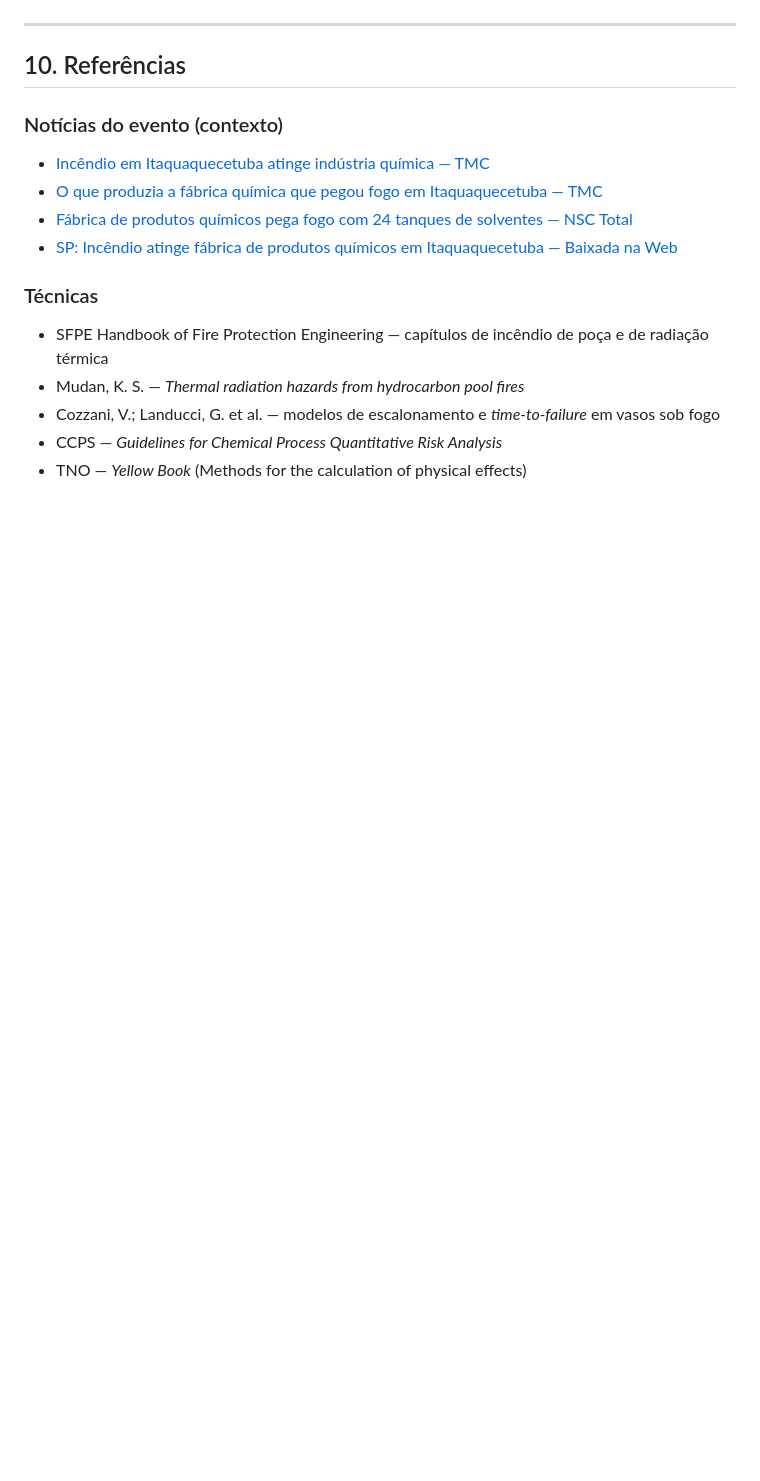
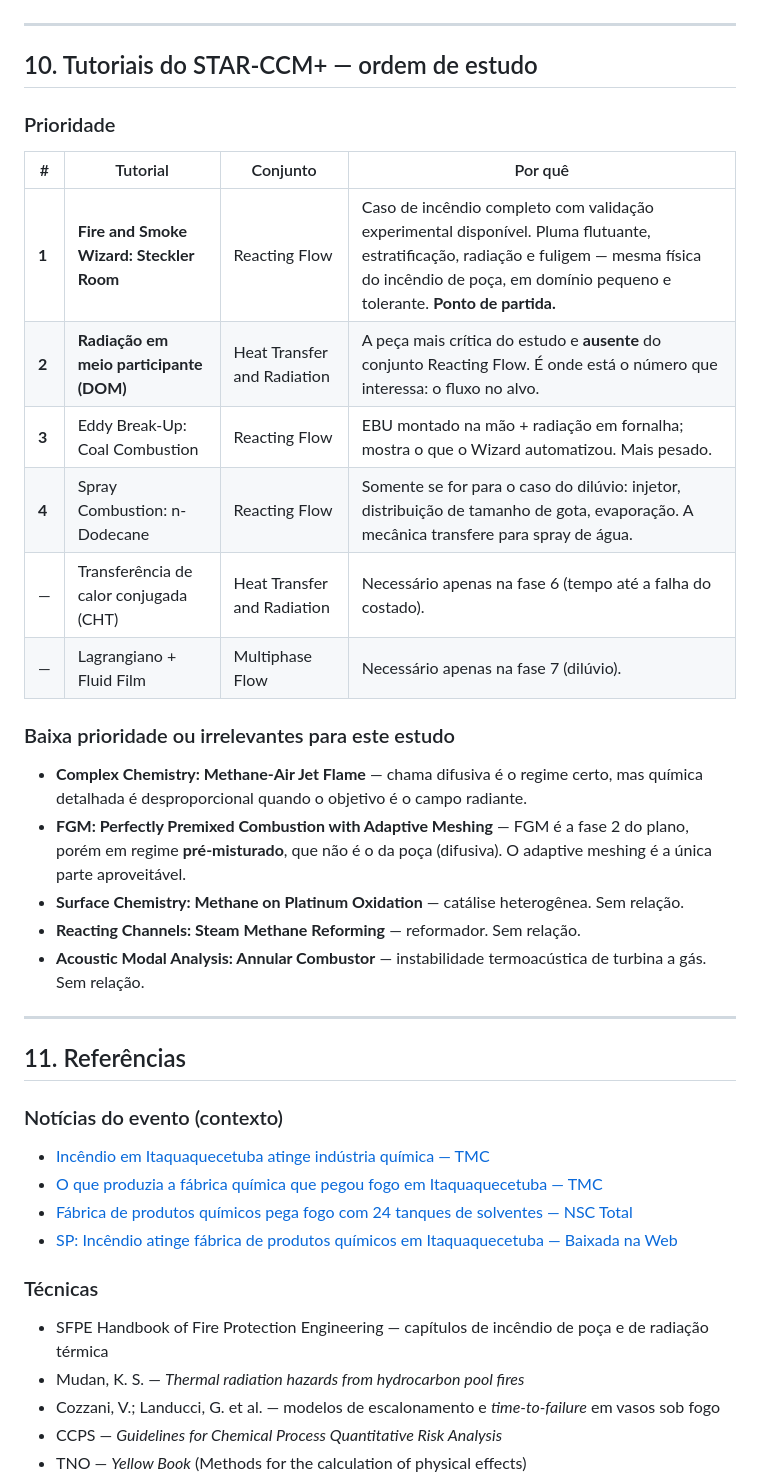
Before and after one commit to GabrielRozo123/Programacao, a Markdown page: hazop-incendio-parque-tanques/README.md, the part around one of its changes. Drawn GitHub-style; blank space fills up the shorter version.

```diff
--- a/hazop-incendio-parque-tanques/README.md
+++ b/hazop-incendio-parque-tanques/README.md
@@ -348,7 +392,34 @@ Na árvore de tutoriais da documentação:
 
 ---
 
-## 10. Referências
+## 10. Tutoriais do STAR-CCM+ — ordem de estudo
+
+### Prioridade
+
+| # | Tutorial | Conjunto | Por quê |
+|---|---|---|---|
+| **1** | **Fire and Smoke Wizard: Steckler Room** | Reacting Flow | Caso de incêndio completo com validação experimental disponível. Pluma flutuante, estratificação, radiação e fuligem — mesma física do incêndio de poça, em domínio pequeno e tolerante. **Ponto de partida.** |
+| **2** | **Radiação em meio participante (DOM)** | Heat Transfer and Radiation | A peça mais crítica do estudo e **ausente** do conjunto Reacting Flow. É onde está o número que interessa: o fluxo no alvo. |
+| **3** | Eddy Break-Up: Coal Combustion | Reacting Flow | EBU montado na mão + radiação em fornalha; mostra o que o Wizard automatizou. Mais pesado. |
+| **4** | Spray Combustion: n-Dodecane | Reacting Flow | Somente se for para o caso do dilúvio: injetor, distribuição de tamanho de gota, evaporação. A mecânica transfere para spray de água. |
+| — | Transferência de calor conjugada (CHT) | Heat Transfer and Radiation | Necessário apenas na fase 6 (tempo até a falha do costado). |
+| — | Lagrangiano + Fluid Film | Multiphase Flow | Necessário apenas na fase 7 (dilúvio). |
+
+### Baixa prioridade ou irrelevantes para este estudo
+
+- **Complex Chemistry: Methane-Air Jet Flame** — chama difusiva é o regime certo, mas química
+  detalhada é desproporcional quando o objetivo é o campo radiante.
+- **FGM: Perfectly Premixed Combustion with Adaptive Meshing** — FGM é a fase 2 do plano, porém em
+  regime **pré-misturado**, que não é o da poça (difusiva). O adaptive meshing é a única parte
+  aproveitável.
+- **Surface Chemistry: Methane on Platinum Oxidation** — catálise heterogênea. Sem relação.
+- **Reacting Channels: Steam Methane Reforming** — reformador. Sem relação.
+- **Acoustic Modal Analysis: Annular Combustor** — instabilidade termoacústica de turbina a gás.
+  Sem relação.
+
+---
+
+## 11. Referências
 
 ### Notícias do evento (contexto)
 
```
Also changed, not shown: other parts of hazop-incendio-parque-tanques/README.md (+52 -8 lines).
